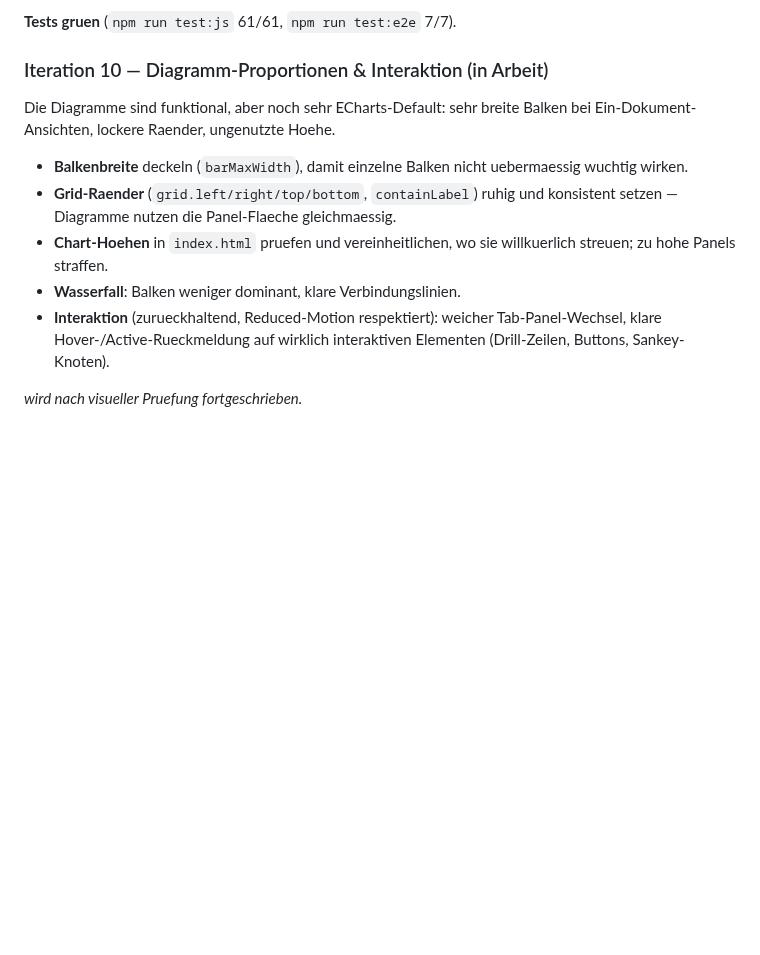
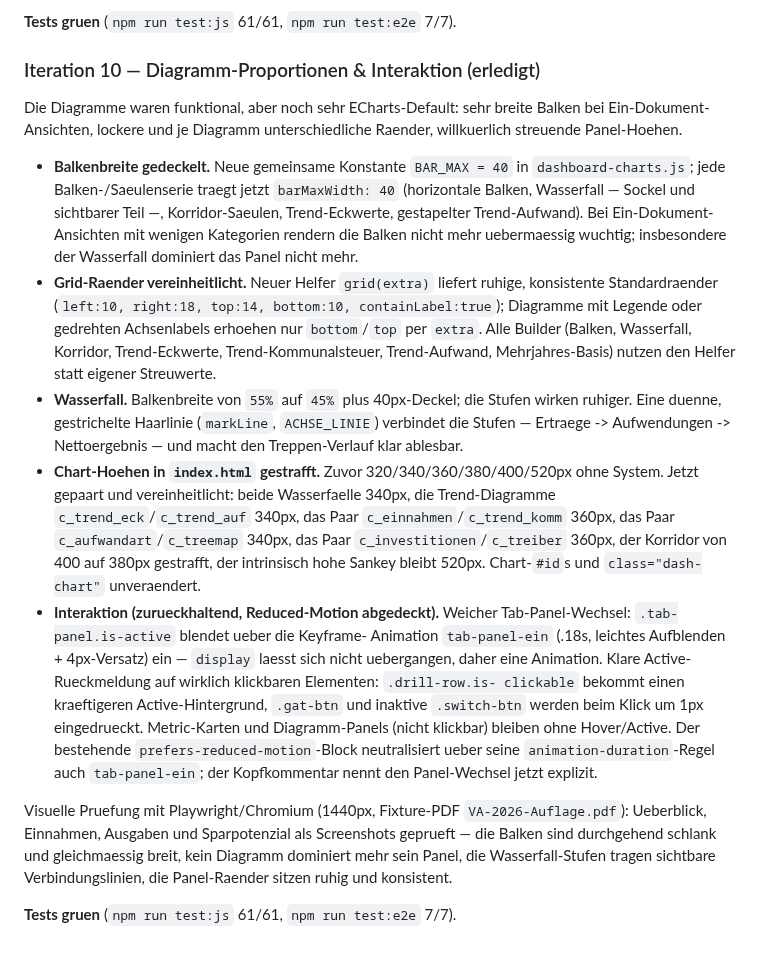
Before and after one commit to GrueneAT/gemeindefinanzen, a Markdown page: docs/web-design-system.md, the part around the change. Rendered like a GitHub page; blank space fills up the shorter version.

Commit message:
ye9ih: Iteration 10 im Web-Design-System als erledigt dokumentieren

```diff
--- a/docs/web-design-system.md
+++ b/docs/web-design-system.md
@@ -428,20 +428,52 @@ geladenem VA-2026-PDF geprueft).
 
 **Tests gruen** (`npm run test:js` 61/61, `npm run test:e2e` 7/7).
 
-### Iteration 10 — Diagramm-Proportionen & Interaktion (in Arbeit)
+### Iteration 10 — Diagramm-Proportionen & Interaktion (erledigt)
 
-Die Diagramme sind funktional, aber noch sehr ECharts-Default: sehr breite
-Balken bei Ein-Dokument-Ansichten, lockere Raender, ungenutzte Hoehe.
+Die Diagramme waren funktional, aber noch sehr ECharts-Default: sehr breite
+Balken bei Ein-Dokument-Ansichten, lockere und je Diagramm unterschiedliche
+Raender, willkuerlich streuende Panel-Hoehen.
 
-- **Balkenbreite** deckeln (`barMaxWidth`), damit einzelne Balken nicht
-  uebermaessig wuchtig wirken.
-- **Grid-Raender** (`grid.left/right/top/bottom`, `containLabel`) ruhig und
-  konsistent setzen — Diagramme nutzen die Panel-Flaeche gleichmaessig.
-- **Chart-Hoehen** in `index.html` pruefen und vereinheitlichen, wo sie
-  willkuerlich streuen; zu hohe Panels straffen.
-- **Wasserfall**: Balken weniger dominant, klare Verbindungslinien.
-- **Interaktion** (zurueckhaltend, Reduced-Motion respektiert): weicher
-  Tab-Panel-Wechsel, klare Hover-/Active-Rueckmeldung auf wirklich
-  interaktiven Elementen (Drill-Zeilen, Buttons, Sankey-Knoten).
+- **Balkenbreite gedeckelt.** Neue gemeinsame Konstante `BAR_MAX = 40` in
+  `dashboard-charts.js`; jede Balken-/Saeulenserie traegt jetzt
+  `barMaxWidth: 40` (horizontale Balken, Wasserfall — Sockel und sichtbarer
+  Teil —, Korridor-Saeulen, Trend-Eckwerte, gestapelter Trend-Aufwand). Bei
+  Ein-Dokument-Ansichten mit wenigen Kategorien rendern die Balken nicht mehr
+  uebermaessig wuchtig; insbesondere der Wasserfall dominiert das Panel nicht
+  mehr.
+- **Grid-Raender vereinheitlicht.** Neuer Helfer `grid(extra)` liefert ruhige,
+  konsistente Standardraender (`left:10, right:18, top:14, bottom:10,
+  containLabel:true`); Diagramme mit Legende oder gedrehten Achsenlabels
+  erhoehen nur `bottom`/`top` per `extra`. Alle Builder (Balken, Wasserfall,
+  Korridor, Trend-Eckwerte, Trend-Kommunalsteuer, Trend-Aufwand,
+  Mehrjahres-Basis) nutzen den Helfer statt eigener Streuwerte.
+- **Wasserfall.** Balkenbreite von `55%` auf `45%` plus 40px-Deckel; die
+  Stufen wirken ruhiger. Eine duenne, gestrichelte Haarlinie (`markLine`,
+  `ACHSE_LINIE`) verbindet die Stufen — Ertraege -> Aufwendungen ->
+  Nettoergebnis — und macht den Treppen-Verlauf klar ablesbar.
+- **Chart-Hoehen in `index.html` gestrafft.** Zuvor 320/340/360/380/400/520px
+  ohne System. Jetzt gepaart und vereinheitlicht: beide Wasserfaelle 340px,
+  die Trend-Diagramme `c_trend_eck`/`c_trend_auf` 340px, das Paar
+  `c_einnahmen`/`c_trend_komm` 360px, das Paar `c_aufwandart`/`c_treemap`
+  340px, das Paar `c_investitionen`/`c_treiber` 360px, der Korridor von 400
+  auf 380px gestrafft, der intrinsisch hohe Sankey bleibt 520px. Chart-`#id`s
+  und `class="dash-chart"` unveraendert.
+- **Interaktion (zurueckhaltend, Reduced-Motion abgedeckt).** Weicher
+  Tab-Panel-Wechsel: `.tab-panel.is-active` blendet ueber die Keyframe-
+  Animation `tab-panel-ein` (.18s, leichtes Aufblenden + 4px-Versatz) ein —
+  `display` laesst sich nicht uebergangen, daher eine Animation. Klare
+  Active-Rueckmeldung auf wirklich klickbaren Elementen: `.drill-row.is-
+  clickable` bekommt einen kraeftigeren Active-Hintergrund, `.gat-btn` und
+  inaktive `.switch-btn` werden beim Klick um 1px eingedrueckt. Metric-Karten
+  und Diagramm-Panels (nicht klickbar) bleiben ohne Hover/Active. Der
+  bestehende `prefers-reduced-motion`-Block neutralisiert ueber seine
+  `animation-duration`-Regel auch `tab-panel-ein`; der Kopfkommentar nennt
+  den Panel-Wechsel jetzt explizit.
 
-_wird nach visueller Pruefung fortgeschrieben._
+Visuelle Pruefung mit Playwright/Chromium (1440px, Fixture-PDF
+`VA-2026-Auflage.pdf`): Ueberblick, Einnahmen, Ausgaben und Sparpotenzial als
+Screenshots geprueft — die Balken sind durchgehend schlank und gleichmaessig
+breit, kein Diagramm dominiert mehr sein Panel, die Wasserfall-Stufen tragen
+sichtbare Verbindungslinien, die Panel-Raender sitzen ruhig und konsistent.
+
+**Tests gruen** (`npm run test:js` 61/61, `npm run test:e2e` 7/7).
```
